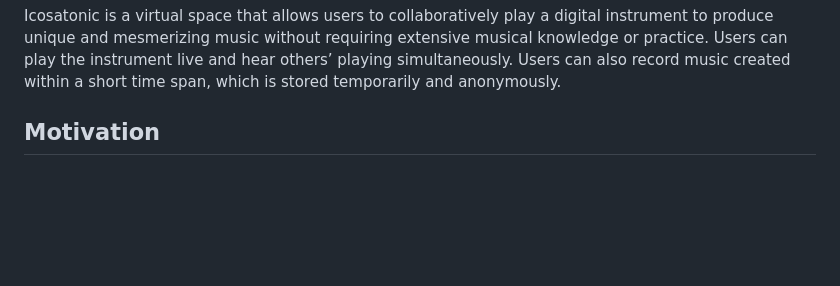
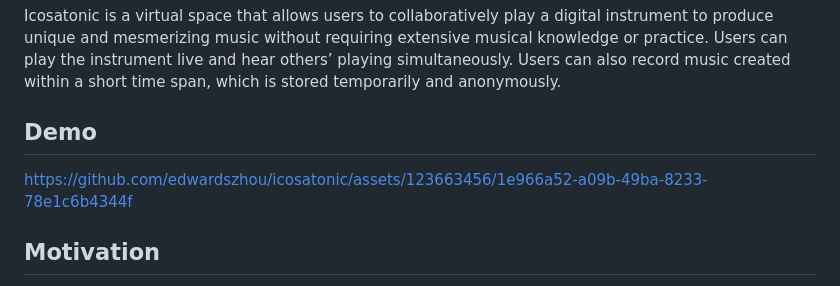
Before and after one commit to edwardszhou/icosatonic, a Markdown page: README.md, the part around the change. Rendered like a GitHub page; blank space fills up the shorter version.

```diff
--- a/README.md
+++ b/README.md
@@ -1,6 +1,12 @@
 Summary
 ---
 Icosatonic is a virtual space that allows users to collaboratively play a digital instrument to produce unique and mesmerizing music without requiring extensive musical knowledge or practice. Users can play the instrument live and hear others’ playing simultaneously. Users can also record music created within a short time span, which is stored temporarily and anonymously.
+
+Demo
+---
+
+https://github.com/edwardszhou/icosatonic/assets/123663456/1e966a52-a09b-49ba-8233-78e1c6b4344f
+
 
 Motivation
 ---
```
